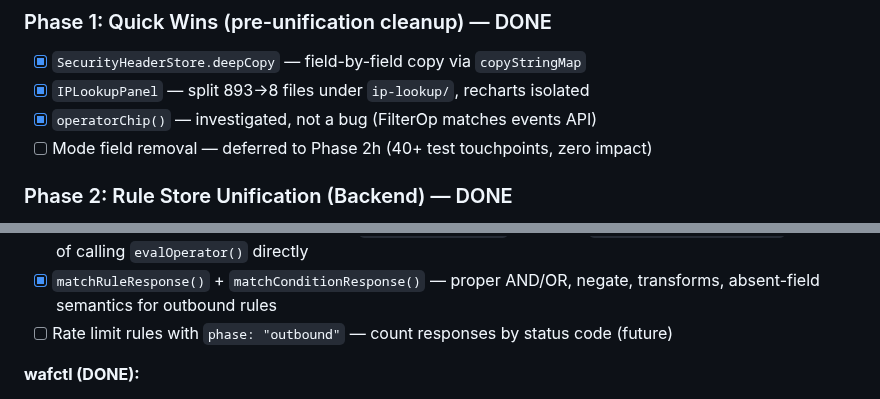
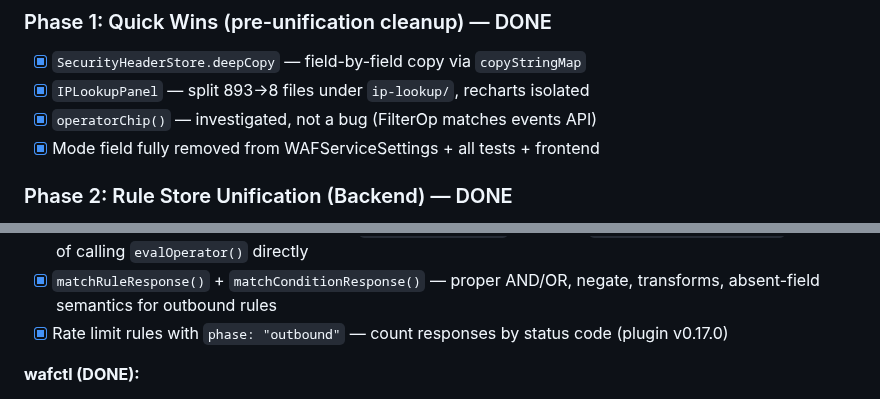
Before and after one commit to erfianugrah/caddy-compose, a Markdown page: PLAN.md, 2 parts joined by grey strips. Rendered like a GitHub page.

```diff
--- a/PLAN.md
+++ b/PLAN.md
@@ -141,7 +144,7 @@ response-phase rules in Phase 4).
 - [x] `SecurityHeaderStore.deepCopy` — field-by-field copy via `copyStringMap`
 - [x] `IPLookupPanel` — split 893→8 files under `ip-lookup/`, recharts isolated
 - [x] `operatorChip()` — investigated, not a bug (FilterOp matches events API)
-- [ ] Mode field removal — deferred to Phase 2h (40+ test touchpoints, zero impact)
+- [x] Mode field fully removed from WAFServiceSettings + all tests + frontend
 
 ### Phase 2: Rule Store Unification (Backend) — DONE
 
@@ -212,7 +215,7 @@ rules work on response data (status codes, headers, body).
       `matchConditionResponse()` instead of calling `evalOperator()` directly
 - [x] `matchRuleResponse()` + `matchConditionResponse()` — proper AND/OR, negate,
       transforms, absent-field semantics for outbound rules
-- [ ] Rate limit rules with `phase: "outbound"` — count responses by status code (future)
+- [x] Rate limit rules with `phase: "outbound"` — count responses by status code (plugin v0.17.0)
 
 **wafctl (DONE):**
 - [x] `Phase` field on `RuleExclusion` ("inbound"/"outbound"), validated + wired to PolicyRule
```
Also changed, not shown: other parts of PLAN.md (+16 -14 lines).
